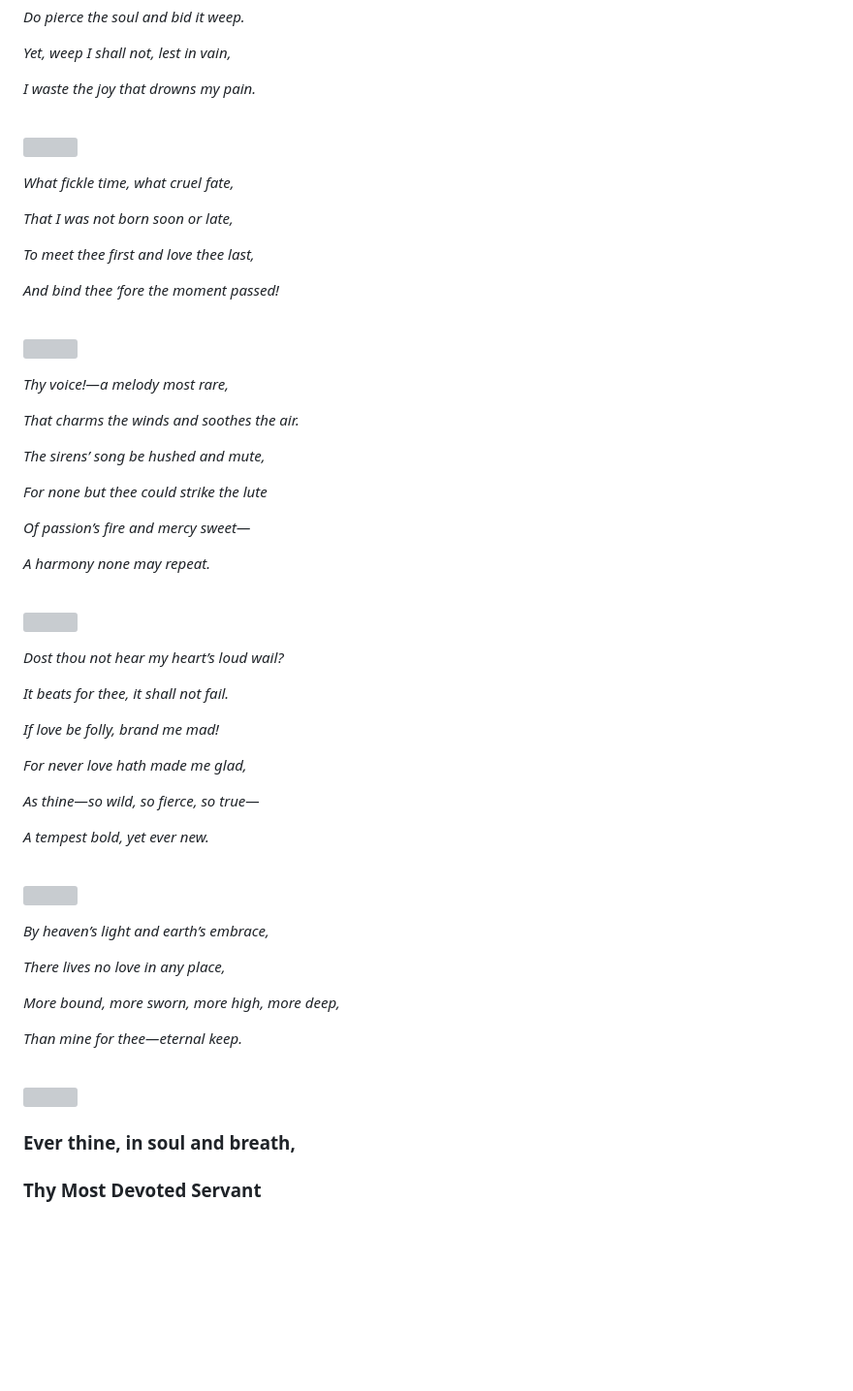
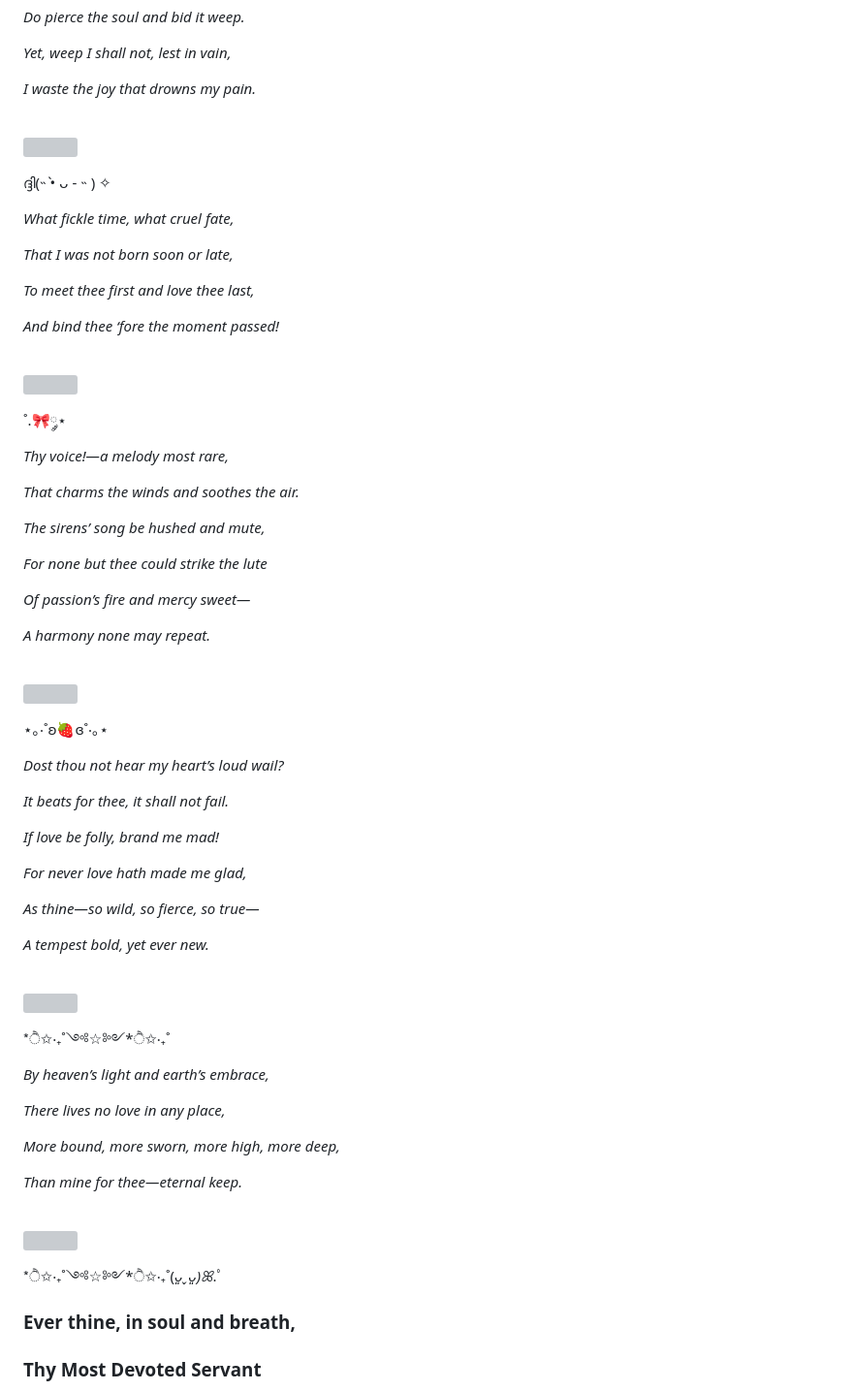
Before and after one commit to KANI-KO/Your-Valentines-Page, a Markdown page: README.md, the part around one of its changes. Shown at 97% size. Rendered like a GitHub page; blank space fills up the shorter version; grey boxes are pictures that could not be loaded.

```diff
--- a/README.md
+++ b/README.md
@@ -86,6 +99,8 @@ If love be folly, call me mad,*
 
 ![](https://media.giphy.com/media/x28cIQSn19Tbi/giphy.gif?cid=ecf05e470omvwk05yxbeb1ripfci7flzzq3adtmkg0pufd46&ep=v1_gifs_search&rid=giphy.gif&ct=g)
 
+ദ്ദി(˵ •̀ ᴗ - ˵ ) ✧
+
 *What fickle time, what cruel fate,*
 
 *That I was not born soon or late,*
@@ -97,6 +112,8 @@ If love be folly, call me mad,*
 <br>
 
 ![](https://media.giphy.com/media/7vDoUoDZHoUQxMPkd7/giphy.gif?cid=ecf05e470omvwk05yxbeb1ripfci7flzzq3adtmkg0pufd46&ep=v1_gifs_search&rid=giphy.gif&ct=g)
+
+˚.🎀༘⋆
 
 *Thy voice!—a melody most rare,*
 
@@ -114,6 +131,8 @@ If love be folly, call me mad,*
 
 ![](https://media.giphy.com/media/BMVS53dkX8pYaR9IMD/giphy.gif?cid=ecf05e47qc2anfqiqp8q7wbv8b5r9btzpncg16c8ao5hoskr&ep=v1_gifs_search&rid=giphy.gif&ct=g)
 
+⋆｡‧˚ʚ🍓ɞ˚‧｡⋆
+
 *Dost thou not hear my heart’s loud wail?*
 
 *It beats for thee, it shall not fail.*
@@ -130,6 +149,8 @@ If love be folly, call me mad,*
 
 ![](https://media.giphy.com/media/5vYwHanb6y3HWBQIox/giphy.gif?cid=ecf05e47gd1flgz5yq51gs0suko11227rurc8dvlr6e6tdpf&ep=v1_gifs_search&rid=giphy.gif&ct=g)
 
+*ੈ✩‧₊˚༺☆༻*ੈ✩‧₊˚
+
 *By heaven’s light and earth’s embrace,*
 
 *There lives no love in any place,*
@@ -142,6 +163,8 @@ If love be folly, call me mad,*
 
 ![](https://media4.giphy.com/media/v1.Y2lkPTc5MGI3NjExcW5xazkxeG43cnYwamVpcWRzOGpldGtqaDBlemw3dmt3MjAzNGpwMyZlcD12MV9pbnRlcm5hbF9naWZfYnlfaWQmY3Q9Zw/JucApR3kaFe1RlTgl8/giphy.gif)
 
+*ੈ✩‧₊˚༺☆༻*ੈ✩‧₊˚(*ᴗ͈ˬᴗ͈)ꕤ*.ﾟ
+
 ### Ever thine, in soul and breath, <br>
 ### Thy Most Devoted Servant
 
```
Also changed, not shown: other parts of README.md (+13 -0 lines).
